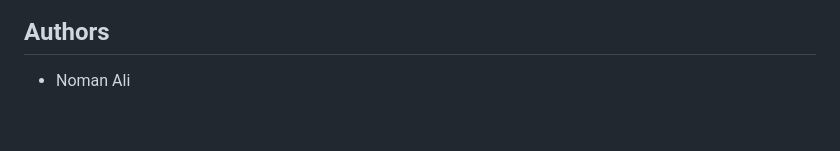
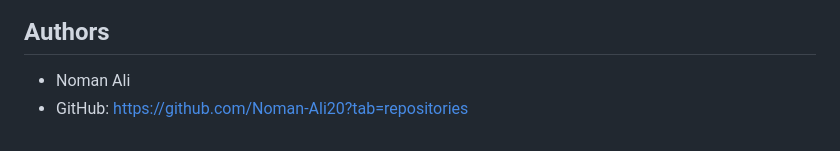
Before and after one commit to Noman-Ali20/Mimicking-Google-Sheets, a Markdown page: README.md, the part around the change. GitHub-like rendering.

```diff
--- a/README.md
+++ b/README.md
@@ -104,3 +104,4 @@ The following mathematical functions are supported:
 ## Authors
 
 - Noman Ali
+- GitHub: https://github.com/Noman-Ali20?tab=repositories
```
